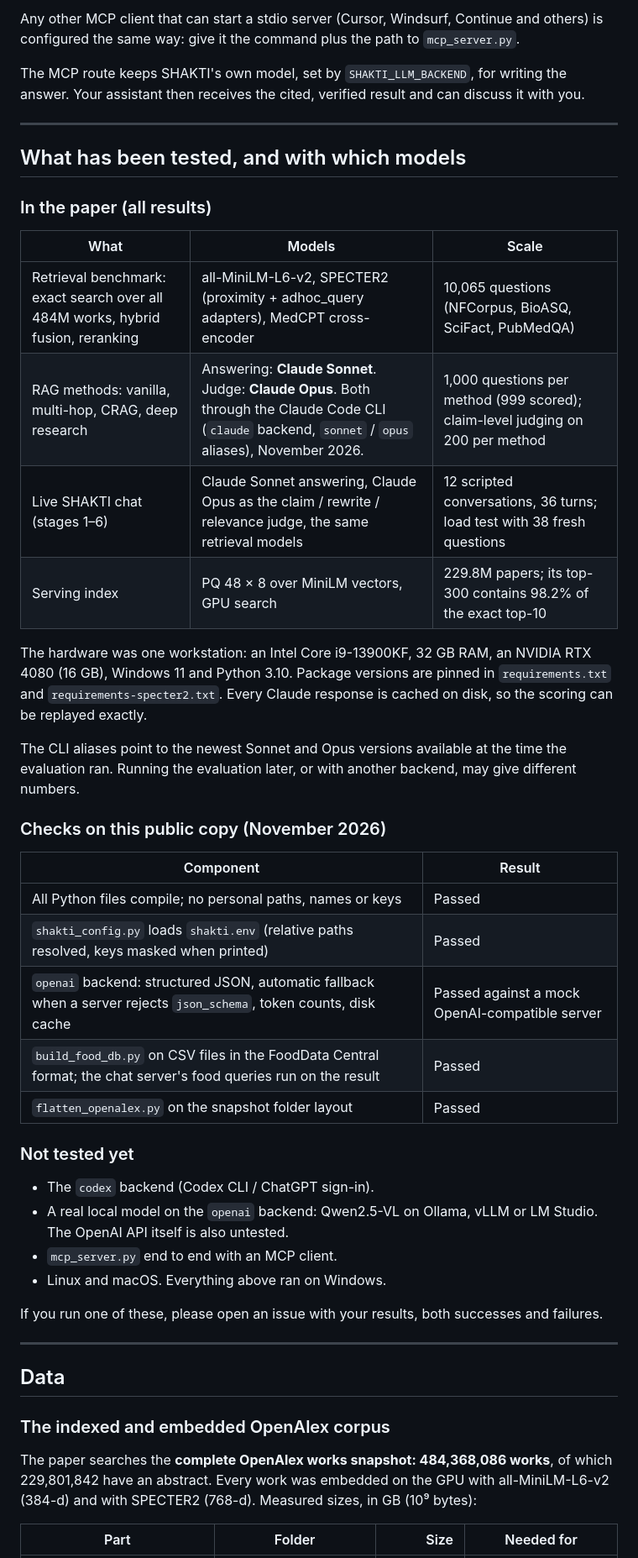
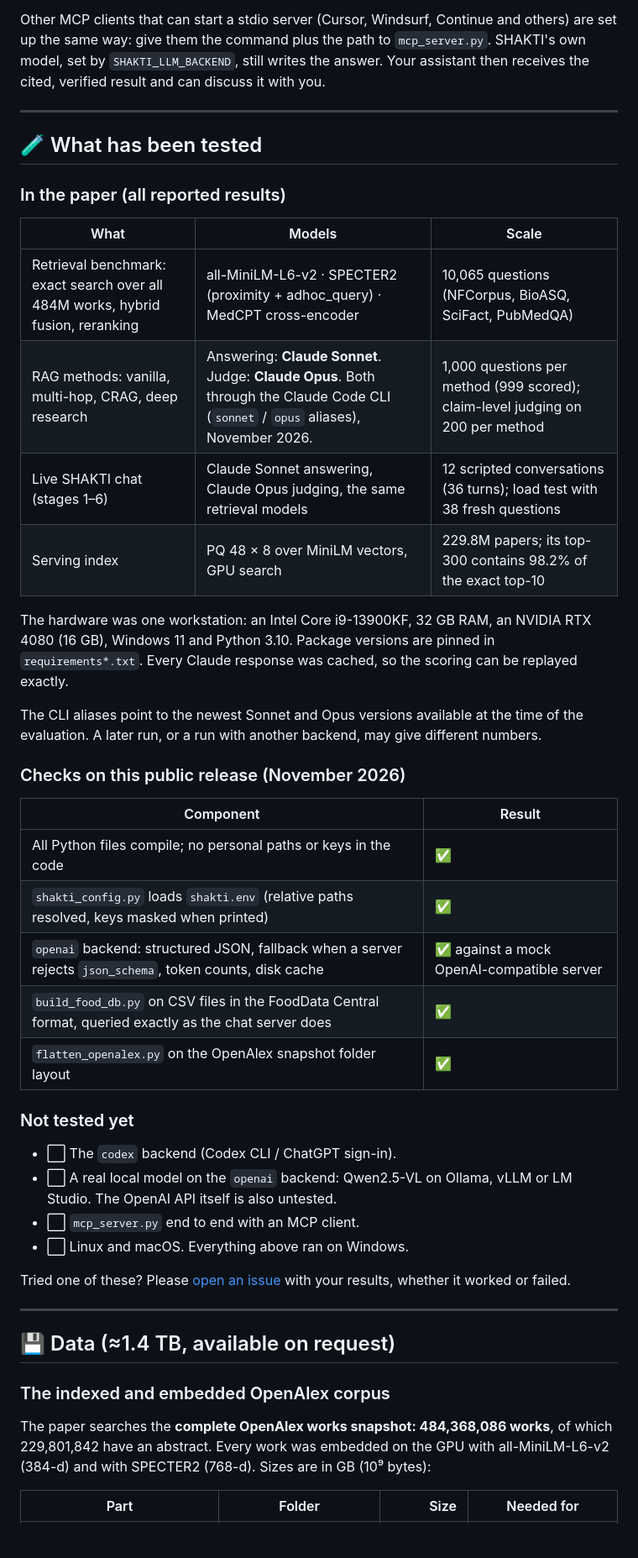
Before and after one commit to Chaitanya-Pallerla/shakti-rag-nutrition, a Markdown page: README.md, the part around one of its changes. Shown at 84% size. Rendered like a GitHub page; blank space fills up the shorter version.

```diff
--- a/README.md
+++ b/README.md
@@ -219,51 +264,49 @@ args = ["/full/path/to/shakti-rag-nutrition/mcp_server.py"]
 
-Any other MCP client that can start a stdio server (Cursor, Windsurf, Continue and others) is configured the same way: give it the command plus the path to `mcp_server.py`.
-
-The MCP route keeps SHAKTI's own model, set by `SHAKTI_LLM_BACKEND`, for writing the answer. Your assistant then receives the cited, verified result and can discuss it with you.
+Other MCP clients that can start a stdio server (Cursor, Windsurf, Continue and others) are set up the same way: give them the command plus the path to `mcp_server.py`. SHAKTI's own model, set by `SHAKTI_LLM_BACKEND`, still writes the answer. Your assistant then receives the cited, verified result and can discuss it with you.
 
 ---
 
-## What has been tested, and with which models
+## 🧪 What has been tested
 
-### In the paper (all results)
+### In the paper (all reported results)
 
 | What | Models | Scale |
 |------|--------|-------|
-| Retrieval benchmark: exact search over all 484M works, hybrid fusion, reranking | all-MiniLM-L6-v2, SPECTER2 (proximity + adhoc_query adapters), MedCPT cross-encoder | 10,065 questions (NFCorpus, BioASQ, SciFact, PubMedQA) |
-| RAG methods: vanilla, multi-hop, CRAG, deep research | Answering: **Claude Sonnet**. Judge: **Claude Opus**. Both through the Claude Code CLI (`claude` backend, `sonnet` / `opus` aliases), November 2026. | 1,000 questions per method (999 scored); claim-level judging on 200 per method |
-| Live SHAKTI chat (stages 1–6) | Claude Sonnet answering, Claude Opus as the claim / rewrite / relevance judge, the same retrieval models | 12 scripted conversations, 36 turns; load test with 38 fresh questions |
+| Retrieval benchmark: exact search over all 484M works, hybrid fusion, reranking | all-MiniLM-L6-v2 · SPECTER2 (proximity + adhoc_query) · MedCPT cross-encoder | 10,065 questions (NFCorpus, BioASQ, SciFact, PubMedQA) |
+| RAG methods: vanilla, multi-hop, CRAG, deep research | Answering: **Claude Sonnet**. Judge: **Claude Opus**. Both through the Claude Code CLI (`sonnet` / `opus` aliases), November 2026. | 1,000 questions per method (999 scored); claim-level judging on 200 per method |
+| Live SHAKTI chat (stages 1–6) | Claude Sonnet answering, Claude Opus judging, the same retrieval models | 12 scripted conversations (36 turns); load test with 38 fresh questions |
 | Serving index | PQ 48 × 8 over MiniLM vectors, GPU search | 229.8M papers; its top-300 contains 98.2% of the exact top-10 |
 
-The hardware was one workstation: an Intel Core i9-13900KF, 32 GB RAM, an NVIDIA RTX 4080 (16 GB), Windows 11 and Python 3.10. Package versions are pinned in `requirements.txt` and `requirements-specter2.txt`. Every Claude response is cached on disk, so the scoring can be replayed exactly.
+The hardware was one workstation: an Intel Core i9-13900KF, 32 GB RAM, an NVIDIA RTX 4080 (16 GB), Windows 11 and Python 3.10. Package versions are pinned in `requirements*.txt`. Every Claude response was cached, so the scoring can be replayed exactly.
 
-The CLI aliases point to the newest Sonnet and Opus versions available at the time the evaluation ran. Running the evaluation later, or with another backend, may give different numbers.
+The CLI aliases point to the newest Sonnet and Opus versions available at the time of the evaluation. A later run, or a run with another backend, may give different numbers.
 
-### Checks on this public copy (November 2026)
+### Checks on this public release (November 2026)
 
 | Component | Result |
 |-----------|--------|
-| All Python files compile; no personal paths, names or keys | Passed |
-| `shakti_config.py` loads `shakti.env` (relative paths resolved, keys masked when printed) | Passed |
-| `openai` backend: structured JSON, automatic fallback when a server rejects `json_schema`, token counts, disk cache | Passed against a mock OpenAI-compatible server |
-| `build_food_db.py` on CSV files in the FoodData Central format; the chat server's food queries run on the result | Passed |
-| `flatten_openalex.py` on the snapshot folder layout | Passed |
+| All Python files compile; no personal paths or keys in the code | ✅ |
+| `shakti_config.py` loads `shakti.env` (relative paths resolved, keys masked when printed) | ✅ |
+| `openai` backend: structured JSON, fallback when a server rejects `json_schema`, token counts, disk cache | ✅ against a mock OpenAI-compatible server |
+| `build_food_db.py` on CSV files in the FoodData Central format, queried exactly as the chat server does | ✅ |
+| `flatten_openalex.py` on the OpenAlex snapshot folder layout | ✅ |
 
 ### Not tested yet
 
-- The `codex` backend (Codex CLI / ChatGPT sign-in).
-- A real local model on the `openai` backend: Qwen2.5-VL on Ollama, vLLM or LM Studio. The OpenAI API itself is also untested.
-- `mcp_server.py` end to end with an MCP client.
-- Linux and macOS. Everything above ran on Windows.
+- ⬜ The `codex` backend (Codex CLI / ChatGPT sign-in).
+- ⬜ A real local model on the `openai` backend: Qwen2.5-VL on Ollama, vLLM or LM Studio. The OpenAI API itself is also untested.
+- ⬜ `mcp_server.py` end to end with an MCP client.
+- ⬜ Linux and macOS. Everything above ran on Windows.
 
-If you run one of these, please open an issue with your results, both successes and failures.
+Tried one of these? Please [open an issue](https://github.com/Chaitanya-Pallerla/shakti-rag-nutrition/issues) with your results, whether it worked or failed.
 
 ---
 
-## Data
+## 💾 Data (≈1.4 TB, available on request)
 
 ### The indexed and embedded OpenAlex corpus
 
-The paper searches the **complete OpenAlex works snapshot: 484,368,086 works**, of which 229,801,842 have an abstract. Every work was embedded on the GPU with all-MiniLM-L6-v2 (384-d) and with SPECTER2 (768-d). Measured sizes, in GB (10⁹ bytes):
+The paper searches the **complete OpenAlex works snapshot: 484,368,086 works**, of which 229,801,842 have an abstract. Every work was embedded on the GPU with all-MiniLM-L6-v2 (384-d) and with SPECTER2 (768-d). Sizes are in GB (10⁹ bytes):
 
 | Part | Folder | Size | Needed for |
 |------|--------|-----:|------------|
```
Also changed, not shown: other parts of README.md (+183 -100 lines), docs/sample_answer.png (added), 1 other file.
